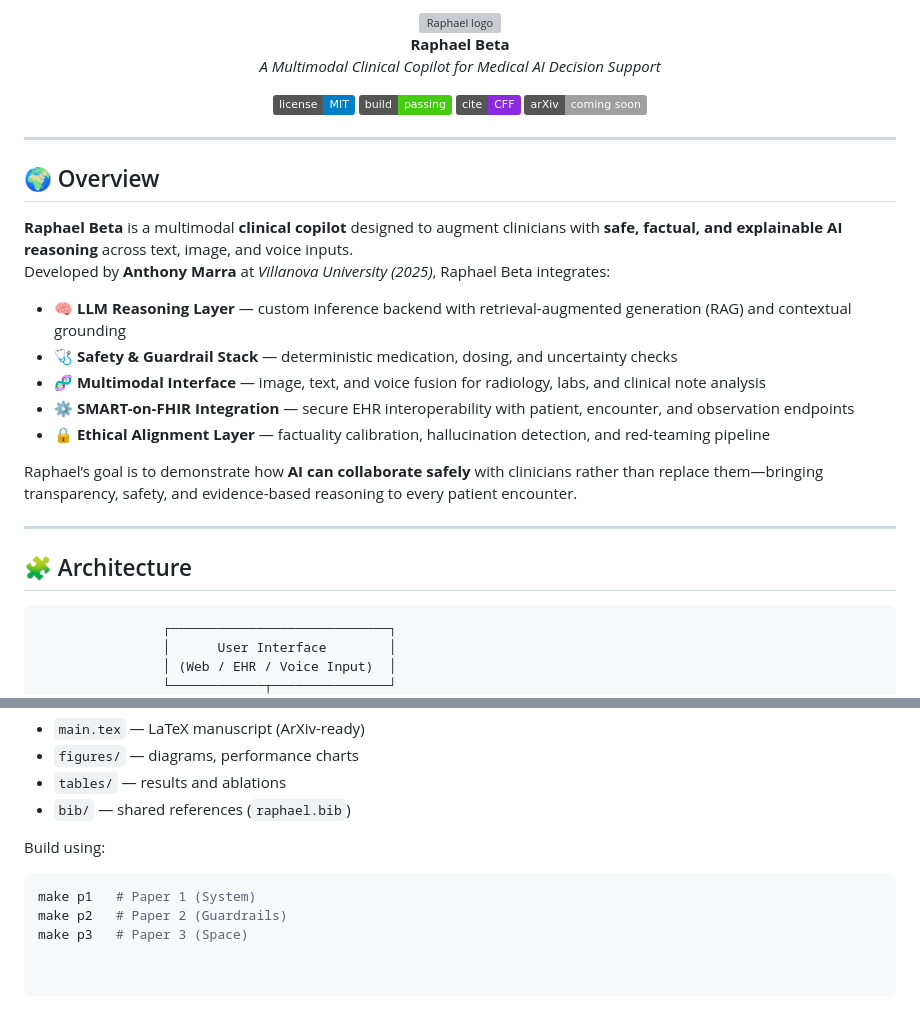
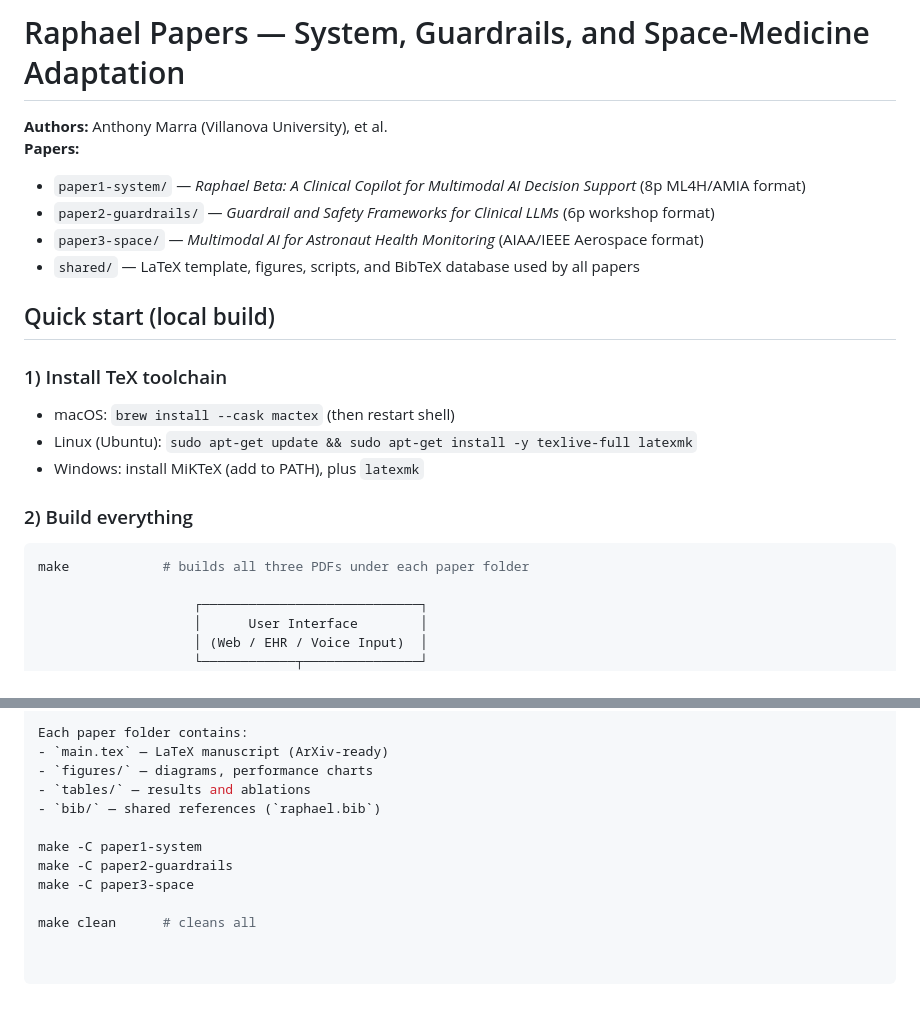
Before and after one commit to AIGeniusAlien/raphael-papers-, a Markdown page: README.md, 2 parts joined by grey strips. GitHub-like rendering; badges without logos; grey boxes are pictures that could not be loaded.

Commit message:
Revise README with paper details and quick start guide
Updated the README to reflect new paper titles and installation instructions.

````diff
--- a/README.md
+++ b/README.md
@@ -1,34 +1,22 @@
-<p align="center">
-  <img src="site/logo.png" width="96" alt="Raphael logo"/><br>
-  <b>Raphael Beta</b><br>
-  <i>A Multimodal Clinical Copilot for Medical AI Decision Support</i>
-</p>
+# Raphael Papers — System, Guardrails, and Space-Medicine Adaptation
 
-<p align="center">
-  <a href="LICENSE"><img alt="License" src="https://img.shields.io/badge/license-MIT-blue.svg"></a>
-  <a href="https://github.com/AIGeniusAlien/raphael-papers-/actions"><img alt="Build" src="https://img.shields.io/badge/build-passing-brightgreen"></a>
-  <a href="CITATION.cff"><img alt="Cite" src="https://img.shields.io/badge/cite-CFF-8A2BE2"></a>
-  <a href="https://arxiv.org"><img alt="Preprint" src="https://img.shields.io/badge/arXiv-coming_soon-lightgrey"></a>
-</p>
+**Authors:** Anthony Marra (Villanova University), et al.
+**Papers:**
+- `paper1-system/` — *Raphael Beta: A Clinical Copilot for Multimodal AI Decision Support* (8p ML4H/AMIA format)
+- `paper2-guardrails/` — *Guardrail and Safety Frameworks for Clinical LLMs* (6p workshop format)
+- `paper3-space/` — *Multimodal AI for Astronaut Health Monitoring* (AIAA/IEEE Aerospace format)
+- `shared/` — LaTeX template, figures, scripts, and BibTeX database used by all papers
 
----
+## Quick start (local build)
 
-## 🌍 Overview
+### 1) Install TeX toolchain
+- macOS: `brew install --cask mactex` (then restart shell)
+- Linux (Ubuntu): `sudo apt-get update && sudo apt-get install -y texlive-full latexmk`
+- Windows: install MiKTeX (add to PATH), plus `latexmk`
 
-**Raphael Beta** is a multimodal **clinical copilot** designed to augment clinicians with **safe, factual, and explainable AI reasoning** across text, image, and voice inputs.
-Developed by **Anthony Marra** at *Villanova University (2025)*, Raphael Beta integrates:
-
-- 🧠 **LLM Reasoning Layer** — custom inference backend with retrieval-augmented generation (RAG) and contextual grounding
-- 🩺 **Safety & Guardrail Stack** — deterministic medication, dosing, and uncertainty checks
-- 🧬 **Multimodal Interface** — image, text, and voice fusion for radiology, labs, and clinical note analysis
-- ⚙️ **SMART-on-FHIR Integration** — secure EHR interoperability with patient, encounter, and observation endpoints
-- 🔒 **Ethical Alignment Layer** — factuality calibration, hallucination detection, and red-teaming pipeline
-
-Raphael’s goal is to demonstrate how **AI can collaborate safely** with clinicians rather than replace them—bringing transparency, safety, and evidence-based reasoning to every patient encounter.
-
----
-
-## 🧩 Architecture
+### 2) Build everything
+```bash
+make            # builds all three PDFs under each paper folder
 
                     ┌────────────────────────────┐
                     │      User Interface        │
@@ -75,8 +63,8 @@ Each paper folder contains:
 - `tables/` — results and ablations
 - `bib/` — shared references (`raphael.bib`)
 
-Build using:
-```bash
-make p1   # Paper 1 (System)
-make p2   # Paper 2 (Guardrails)
-make p3   # Paper 3 (Space)
+make -C paper1-system
+make -C paper2-guardrails
+make -C paper3-space
+
+make clean      # cleans all
````
